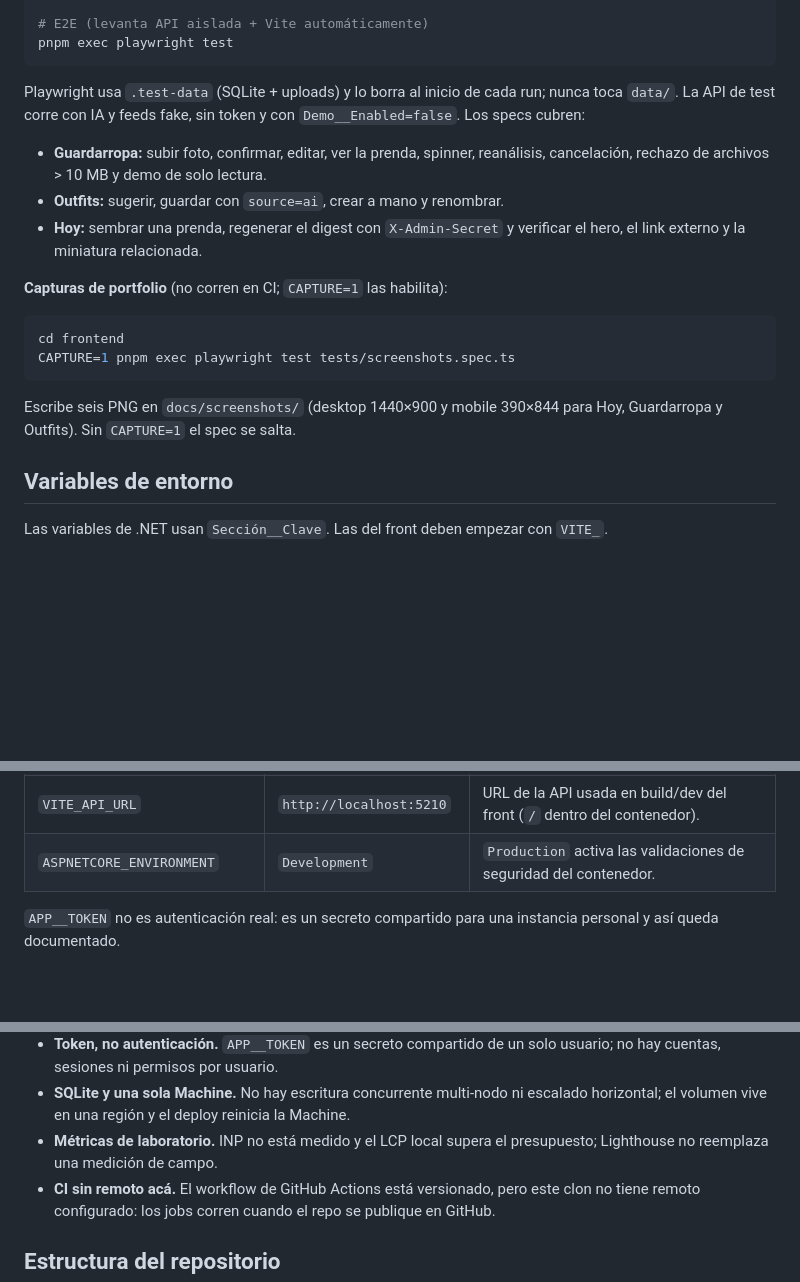
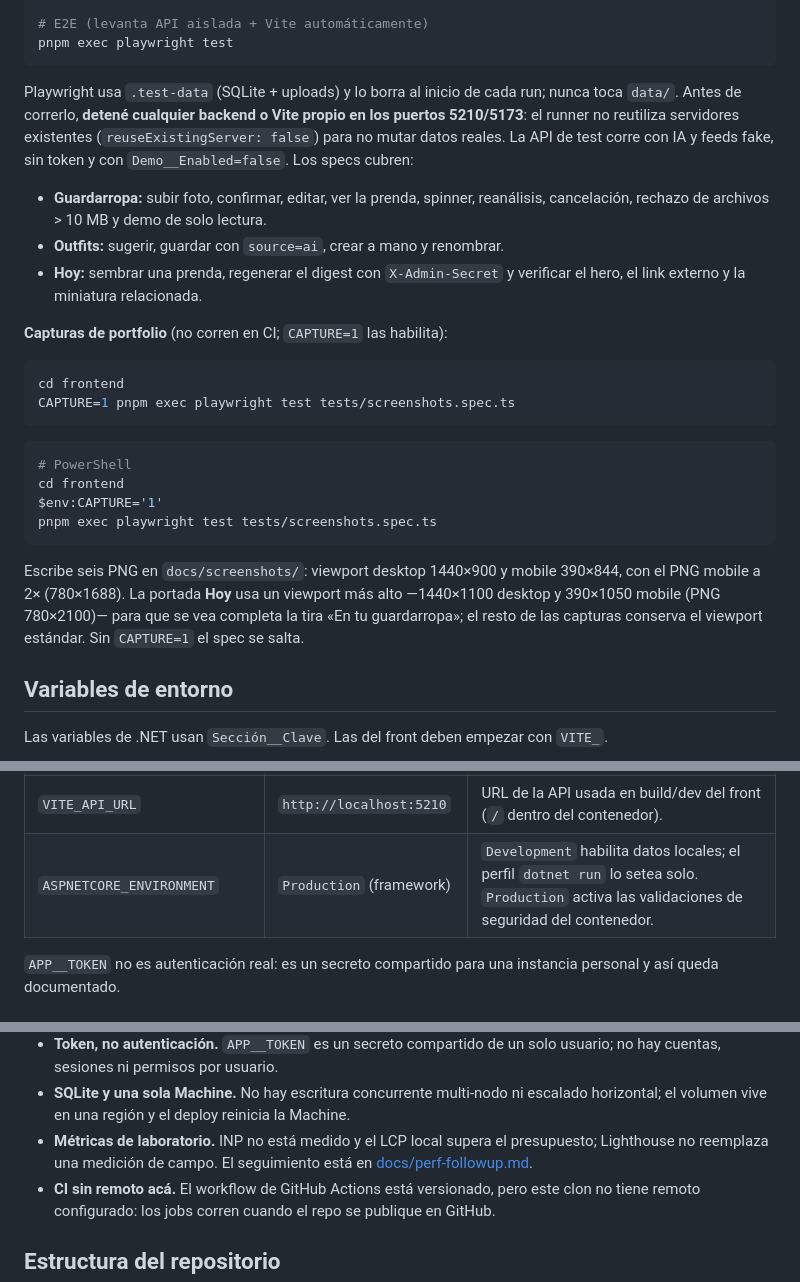
Before and after one commit to esdandev/fashion-app, a Markdown page: README.md, 3 parts joined by grey strips. Rendered like a GitHub page; blank space fills up the shorter version.

````diff
--- a/README.md
+++ b/README.md
@@ -166,8 +166,10 @@ pnpm exec playwright test
 ```
 
 Playwright usa `.test-data` (SQLite + uploads) y lo borra al inicio de cada
-run; nunca toca `data/`. La API de test corre con IA y feeds fake, sin token y
-con `Demo__Enabled=false`. Los specs cubren:
+run; nunca toca `data/`. Antes de correrlo, **detené cualquier backend o Vite
+propio en los puertos 5210/5173**: el runner no reutiliza servidores existentes
+(`reuseExistingServer: false`) para no mutar datos reales. La API de test corre
+con IA y feeds fake, sin token y con `Demo__Enabled=false`. Los specs cubren:
 
 - **Guardarropa:** subir foto, confirmar, editar, ver la prenda, spinner,
   reanálisis, cancelación, rechazo de archivos > 10 MB y demo de solo lectura.
@@ -182,8 +184,18 @@ cd frontend
 CAPTURE=1 pnpm exec playwright test tests/screenshots.spec.ts
 ```
 
-Escribe seis PNG en `docs/screenshots/` (desktop 1440×900 y mobile 390×844 para
-Hoy, Guardarropa y Outfits). Sin `CAPTURE=1` el spec se salta.
+```powershell
+# PowerShell
+cd frontend
+$env:CAPTURE='1'
+pnpm exec playwright test tests/screenshots.spec.ts
+```
+
+Escribe seis PNG en `docs/screenshots/`: viewport desktop 1440×900 y mobile
+390×844, con el PNG mobile a 2× (780×1688). La portada **Hoy** usa un viewport
+más alto —1440×1100 desktop y 390×1050 mobile (PNG 780×2100)— para que se vea
+completa la tira «En tu guardarropa»; el resto de las capturas conserva el
+viewport estándar. Sin `CAPTURE=1` el spec se salta.
 
 ## Variables de entorno
 
@@ -215,7 +227,7 @@ Las variables de .NET usan `Sección__Clave`. Las del front deben empezar con
 | `STORAGE__ROOT` | `<DATA__ROOT>/uploads` | Override de la carpeta de imágenes. |
 | `CORS__ALLOWEDORIGIN` | `http://localhost:5173` | Único origen permitido por CORS en desarrollo. |
 | `VITE_API_URL` | `http://localhost:5210` | URL de la API usada en build/dev del front (`/` dentro del contenedor). |
-| `ASPNETCORE_ENVIRONMENT` | `Development` | `Production` activa las validaciones de seguridad del contenedor. |
+| `ASPNETCORE_ENVIRONMENT` | `Production` (framework) | `Development` habilita datos locales; el perfil `dotnet run` lo setea solo. `Production` activa las validaciones de seguridad del contenedor. |
 
 `APP__TOKEN` no es autenticación real: es un secreto compartido para una
 instancia personal y así queda documentado.
@@ -315,7 +340,8 @@ Medición local sobre el build de producción real: `pnpm build`, copia de
   escalado horizontal; el volumen vive en una región y el deploy reinicia la
   Machine.
 - **Métricas de laboratorio.** INP no está medido y el LCP local supera el
-  presupuesto; Lighthouse no reemplaza una medición de campo.
+  presupuesto; Lighthouse no reemplaza una medición de campo. El seguimiento
+  está en [docs/perf-followup.md](docs/perf-followup.md).
 - **CI sin remoto acá.** El workflow de GitHub Actions está versionado, pero
   este clon no tiene remoto configurado: los jobs corren cuando el repo se
   publique en GitHub.
````
Also changed, not shown: other parts of README.md (+32 -15 lines), docs/metrics/README.md (added, +96 -0 lines), docs/perf-followup.md (added, +71 -0 lines), docs/screenshots/hoy-desktop.png, docs/screenshots/hoy-mobile.png, 5 other files.
